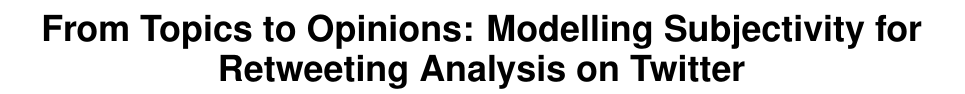
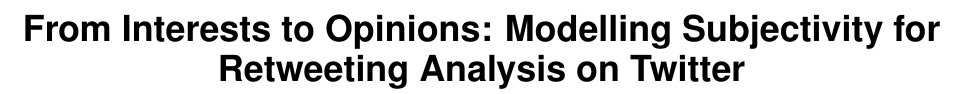
Before and after one commit to liangjiaxing/cikm2014, a LaTeX paper (retweet_cikm.tex): part of page 1 of 8, cut so that both start at the same text. Compiled offline with pdfLaTeX.

Commit message:
20140507

```diff
--- a/retweet_cikm.tex
+++ b/retweet_cikm.tex
@@ -23,7 +23,7 @@
 %\setlength\titlebox{6.5cm}    % You can expand the title box if you
 % really have to
 \begin{document}
-\title{From Topics to Opinions: Modelling Subjectivity for Retweeting Analysis on Twitter}
+\title{From Interests to Opinions: Modelling Subjectivity for Retweeting Analysis on Twitter}
 
 \maketitle
 %\mo{retweet is a text and retweeting is an action. Most "retweet" in this paper need replace by "retweeting".}
```
Also changed, not shown: retweet_cikm.pdf, 4 other files.
